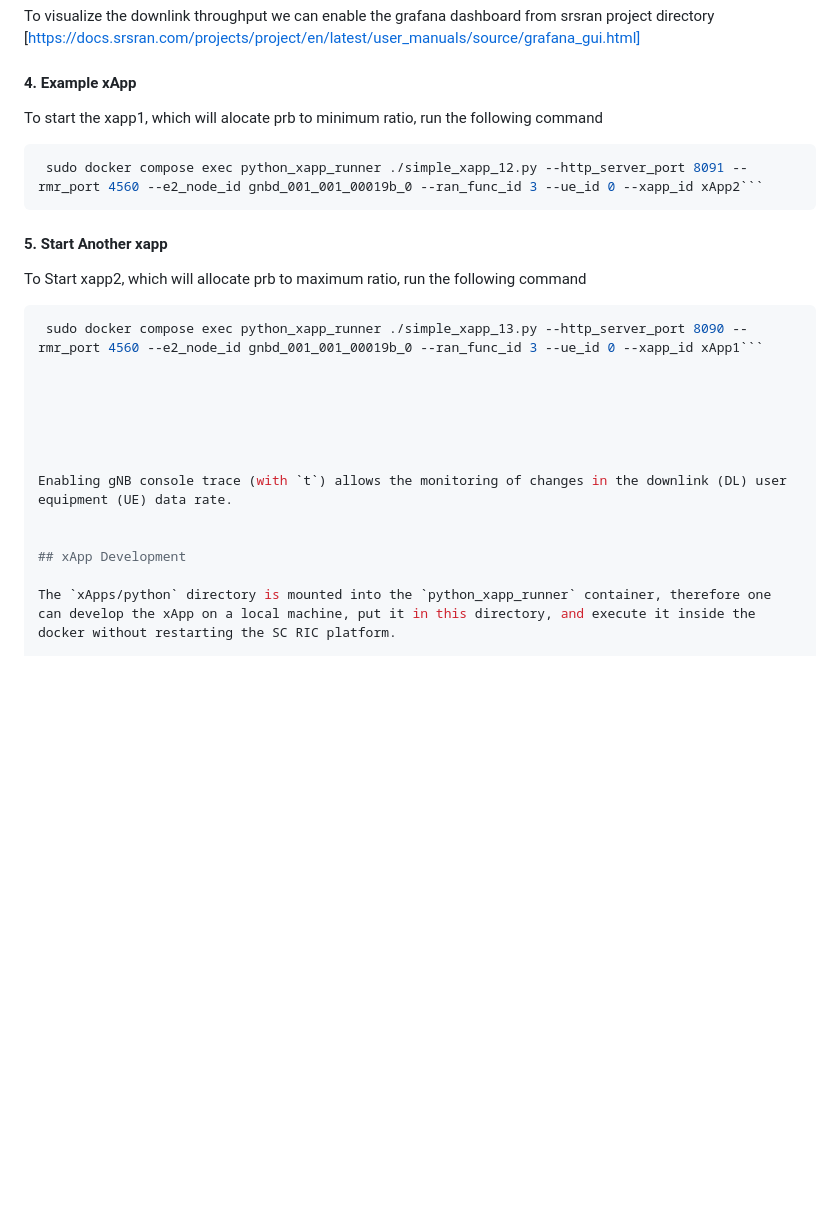
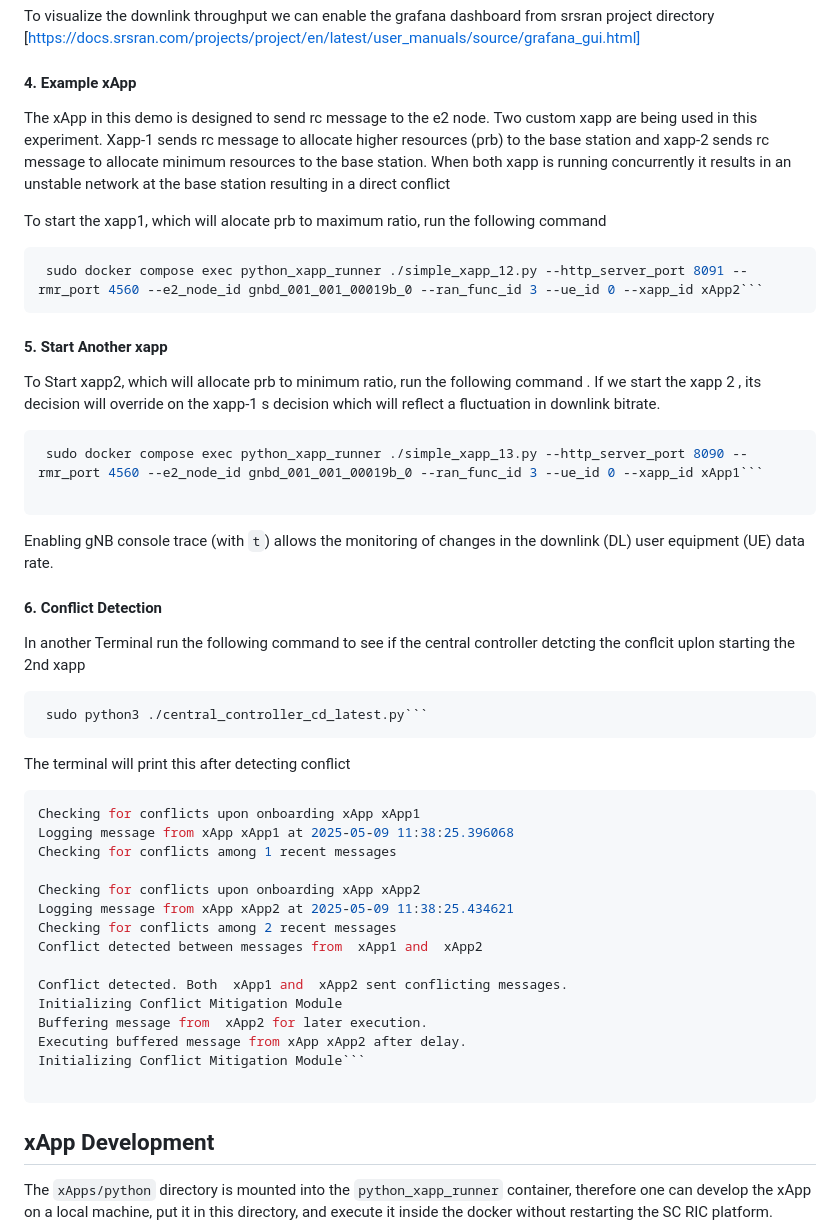
Before and after one commit to abida-02/Time-based-resolution, a Markdown page: README.md, the part around the change. GitHub-like rendering; blank space fills up the shorter version.

````diff
--- a/README.md
+++ b/README.md
@@ -130,23 +130,47 @@ To visualize the downlink throughput we can enable the grafana dashboard from sr
 
 #### 4. Example xApp
 
-To start the xapp1, which will alocate prb to  minimum ratio, run the following command
+The xApp in this demo is designed to send rc message to the e2 node. Two custom xapp are being used in this experiment. Xapp-1 sends rc message to allocate higher resources (prb) to the base station and xapp-2 sends rc message to allocate minimum resources to the base station. When both xapp is running concurrently it results in an unstable network at the base station resulting in a direct conflict
+
+To start the xapp1, which will alocate prb to  maximum ratio, run the following command
 ```bash
  sudo docker compose exec python_xapp_runner ./simple_xapp_12.py --http_server_port 8091 --rmr_port 4560 --e2_node_id gnbd_001_001_00019b_0 --ran_func_id 3 --ue_id 0 --xapp_id xApp2```
 ```
 #### 5. Start Another xapp
-To Start xapp2, which will allocate prb to maximum ratio, run the following command
+To Start xapp2, which will allocate prb to minimum ratio, run the following command .
+If we start the xapp 2 , its decision will override on the xapp-1 s decision which will reflect a fluctuation in downlink bitrate.
+
+
 ```bash
  sudo docker compose exec python_xapp_runner ./simple_xapp_13.py --http_server_port 8090 --rmr_port 4560 --e2_node_id gnbd_001_001_00019b_0 --ran_func_id 3 --ue_id 0 --xapp_id xApp1```
 
-
-
-
-
-
+```
 Enabling gNB console trace (with `t`) allows the monitoring of changes in the downlink (DL) user equipment (UE) data rate.
 
+#### 6. Conflict Detection
+In another Terminal run the following command to see if the central controller detcting the conflcit uplon starting the 2nd xapp
 
+```bash
+ sudo python3 ./central_controller_cd_latest.py```
+```
+The terminal will print this after detecting conflict
+```bash
+Checking for conflicts upon onboarding xApp xApp1
+Logging message from xApp xApp1 at 2025-05-09 11:38:25.396068
+Checking for conflicts among 1 recent messages
+
+Checking for conflicts upon onboarding xApp xApp2
+Logging message from xApp xApp2 at 2025-05-09 11:38:25.434621
+Checking for conflicts among 2 recent messages
+Conflict detected between messages from  xApp1 and  xApp2
+
+Conflict detected. Both  xApp1 and  xApp2 sent conflicting messages.
+Initializing Conflict Mitigation Module
+Buffering message from  xApp2 for later execution.
+Executing buffered message from xApp xApp2 after delay.
+Initializing Conflict Mitigation Module```
+
+```
 ## xApp Development
 
 The `xApps/python` directory is mounted into the `python_xapp_runner` container, therefore one can develop the xApp on a local machine, put it in this directory, and execute it inside the docker without restarting the SC RIC platform.
````
